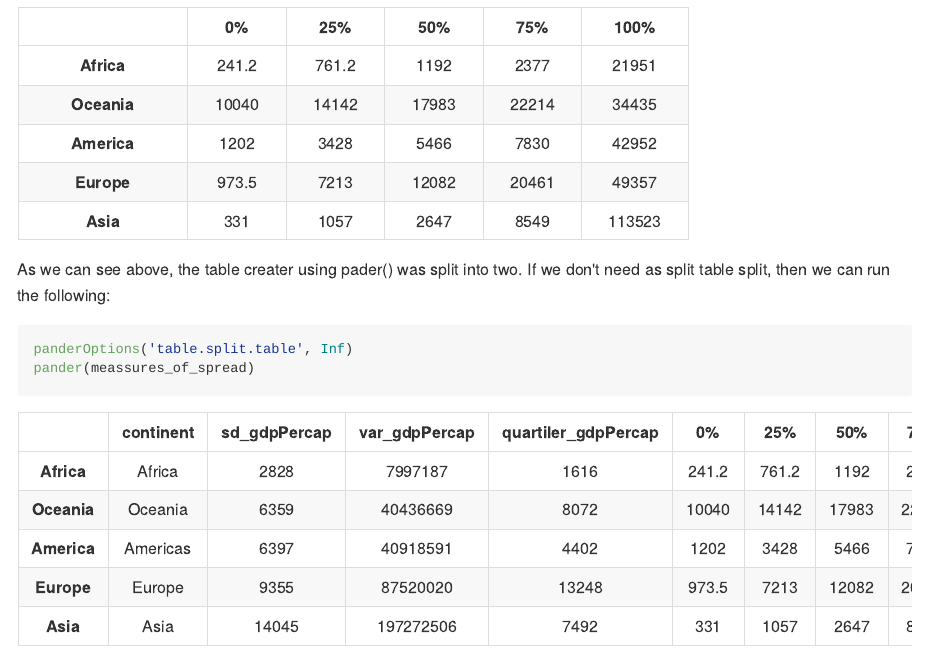
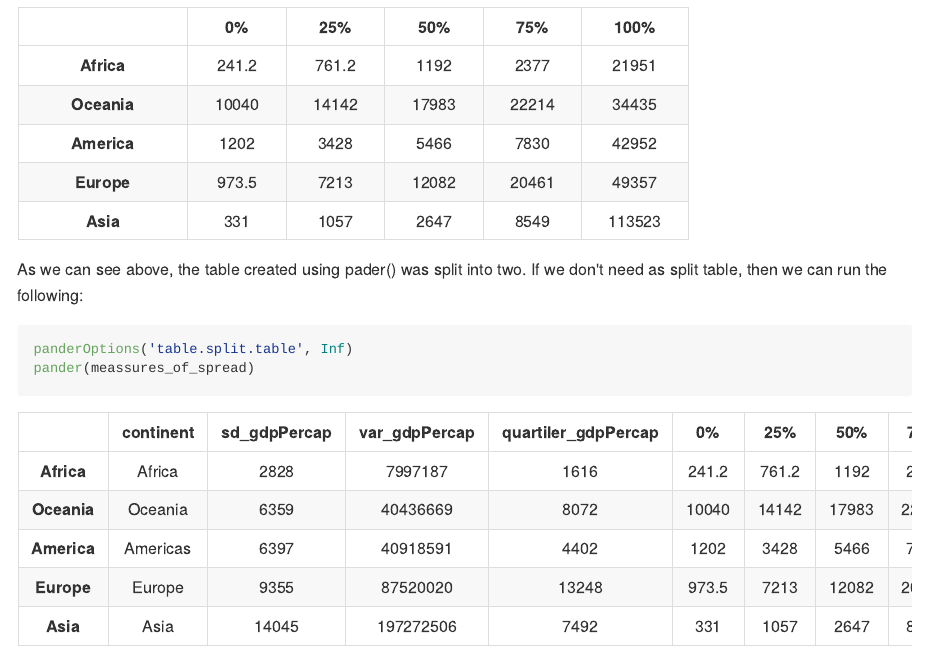
Before and after one commit to STAT545-UBC-hw-2018-19/hw03-rasiimwe, an R Markdown document (hw03-rasiimwe.Rmd): the page in a window 1100 px wide, from 17030 px down. The pictures show the output file hw03-rasiimwe.md that the author committed with the source, drawn offline in the style of GitHub; long lines of code are wrapped.

Commit message:
removing typos

````diff
--- a/hw03-rasiimwe.Rmd
+++ b/hw03-rasiimwe.Rmd
@@ -621,7 +621,7 @@ pander(meassures_of_spread)
 
 ```
 
-As we can see above, the table creater using pader() was split into two. If we don't need as split table split, then we can run the following:
+As we can see above, the table created using pader() was split into two. If we don't need as split table, then we can run the following:
 
 ```{r my_pander_table_not_split}
 
````
Also changed, not shown: hw03-rasiimwe.md.
